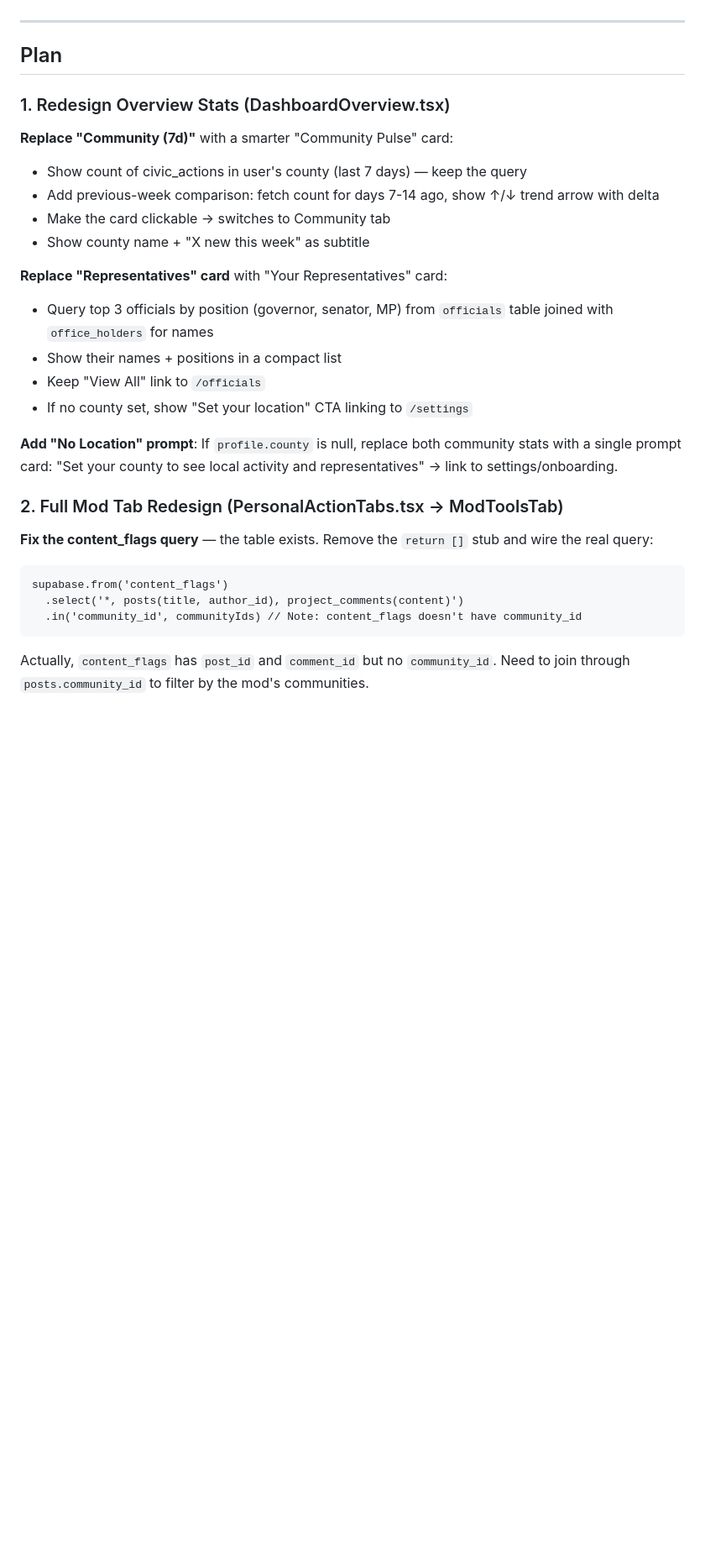
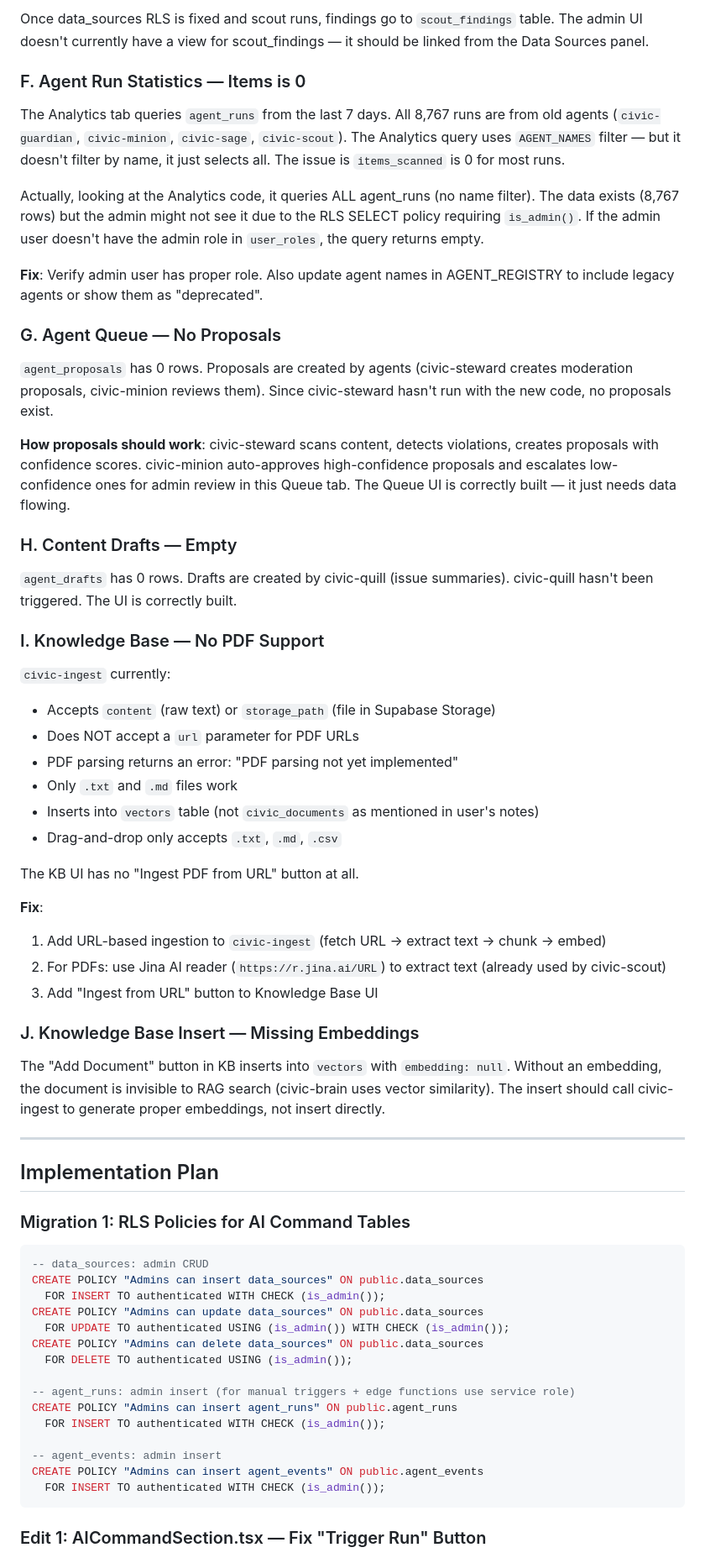
Before and after one commit to nahshm/wana-connect-civic, a Markdown page: .lovable/plan.md, the part around one of its changes. Shown at 84% size. Drawn GitHub-style; blank space fills up the shorter version.

````diff
--- a/.lovable/plan.md
+++ b/.lovable/plan.md
@@ -27,32 +47,67 @@ The ModToolsTab is a shell with two problems:
+Once data_sources RLS is fixed and scout runs, findings go to `scout_findings` table. The admin UI doesn't currently have a view for scout_findings — it should be linked from the Data Sources panel.
+
+### F. Agent Run Statistics — Items is 0
+
+The Analytics tab queries `agent_runs` from the last 7 days. All 8,767 runs are from old agents (`civic-guardian`, `civic-minion`, `civic-sage`, `civic-scout`). The Analytics query uses `AGENT_NAMES` filter — but it doesn't filter by name, it just selects all. The issue is `items_scanned` is 0 for most runs.
+
+Actually, looking at the Analytics code, it queries ALL agent_runs (no name filter). The data exists (8,767 rows) but the admin might not see it due to the RLS SELECT policy requiring `is_admin()`. If the admin user doesn't have the admin role in `user_roles`, the query returns empty.
+
+**Fix**: Verify admin user has proper role. Also update agent names in AGENT_REGISTRY to include legacy agents or show them as "deprecated".
+
+### G. Agent Queue — No Proposals
+
+`agent_proposals` has 0 rows. Proposals are created by agents (civic-steward creates moderation proposals, civic-minion reviews them). Since civic-steward hasn't run with the new code, no proposals exist.
+
+**How proposals should work**: civic-steward scans content, detects violations, creates proposals with confidence scores. civic-minion auto-approves high-confidence proposals and escalates low-confidence ones for admin review in this Queue tab. The Queue UI is correctly built — it just needs data flowing.
+
+### H. Content Drafts — Empty
+
+`agent_drafts` has 0 rows. Drafts are created by civic-quill (issue summaries). civic-quill hasn't been triggered. The UI is correctly built.
+
+### I. Knowledge Base — No PDF Support
+
+`civic-ingest` currently:
+- Accepts `content` (raw text) or `storage_path` (file in Supabase Storage)
+- Does NOT accept a `url` parameter for PDF URLs
+- PDF parsing returns an error: "PDF parsing not yet implemented"
+- Only `.txt` and `.md` files work
+- Inserts into `vectors` table (not `civic_documents` as mentioned in user's notes)
+- Drag-and-drop only accepts `.txt`, `.md`, `.csv`
+
+The KB UI has no "Ingest PDF from URL" button at all.
+
+**Fix**:
+1. Add URL-based ingestion to `civic-ingest` (fetch URL → extract text → chunk → embed)
+2. For PDFs: use Jina AI reader (`https://r.jina.ai/URL`) to extract text (already used by civic-scout)
+3. Add "Ingest from URL" button to Knowledge Base UI
+
+### J. Knowledge Base Insert — Missing Embeddings
+
+The "Add Document" button in KB inserts into `vectors` with `embedding: null`. Without an embedding, the document is invisible to RAG search (civic-brain uses vector similarity). The insert should call civic-ingest to generate proper embeddings, not insert directly.
 
 ---
 
-## Plan
+## Implementation Plan
 
-### 1. Redesign Overview Stats (DashboardOverview.tsx)
+### Migration 1: RLS Policies for AI Command Tables
 
-**Replace "Community (7d)"** with a smarter "Community Pulse" card:
-- Show count of civic_actions in user's county (last 7 days) — keep the query
-- Add previous-week comparison: fetch count for days 7-14 ago, show ↑/↓ trend arrow with delta
-- Make the card clickable → switches to Community tab
-- Show county name + "X new this week" as subtitle
+```sql
+-- data_sources: admin CRUD
+CREATE POLICY "Admins can insert data_sources" ON public.data_sources
+  FOR INSERT TO authenticated WITH CHECK (is_admin());
+CREATE POLICY "Admins can update data_sources" ON public.data_sources
+  FOR UPDATE TO authenticated USING (is_admin()) WITH CHECK (is_admin());
+CREATE POLICY "Admins can delete data_sources" ON public.data_sources
+  FOR DELETE TO authenticated USING (is_admin());
 
-**Replace "Representatives" card** with "Your Representatives" card:
-- Query top 3 officials by position (governor, senator, MP) from `officials` table joined with `office_holders` for names
-- Show their names + positions in a compact list
-- Keep "View All" link to `/officials`
-- If no county set, show "Set your location" CTA linking to `/settings`
+-- agent_runs: admin insert (for manual triggers + edge functions use service role)
+CREATE POLICY "Admins can insert agent_runs" ON public.agent_runs
+  FOR INSERT TO authenticated WITH CHECK (is_admin());
 
-**Add "No Location" prompt**: If `profile.county` is null, replace both community stats with a single prompt card: "Set your county to see local activity and representatives" → link to settings/onboarding.
-
-### 2. Full Mod Tab Redesign (PersonalActionTabs.tsx → ModToolsTab)
-
-**Fix the content_flags query** — the table exists. Remove the `return []` stub and wire the real query:
-```
-supabase.from('content_flags')
-  .select('*, posts(title, author_id), project_comments(content)')
-  .in('community_id', communityIds) // Note: content_flags doesn't have community_id
+-- agent_events: admin insert
+CREATE POLICY "Admins can insert agent_events" ON public.agent_events
+  FOR INSERT TO authenticated WITH CHECK (is_admin());
 ```
 
-Actually, `content_flags` has `post_id` and `comment_id` but no `community_id`. Need to join through `posts.community_id` to filter by the mod's communities.
+### Edit 1: AICommandSection.tsx — Fix "Trigger Run" Button
 
````
Also changed, not shown: other parts of .lovable/plan.md (+70 -53 lines).
